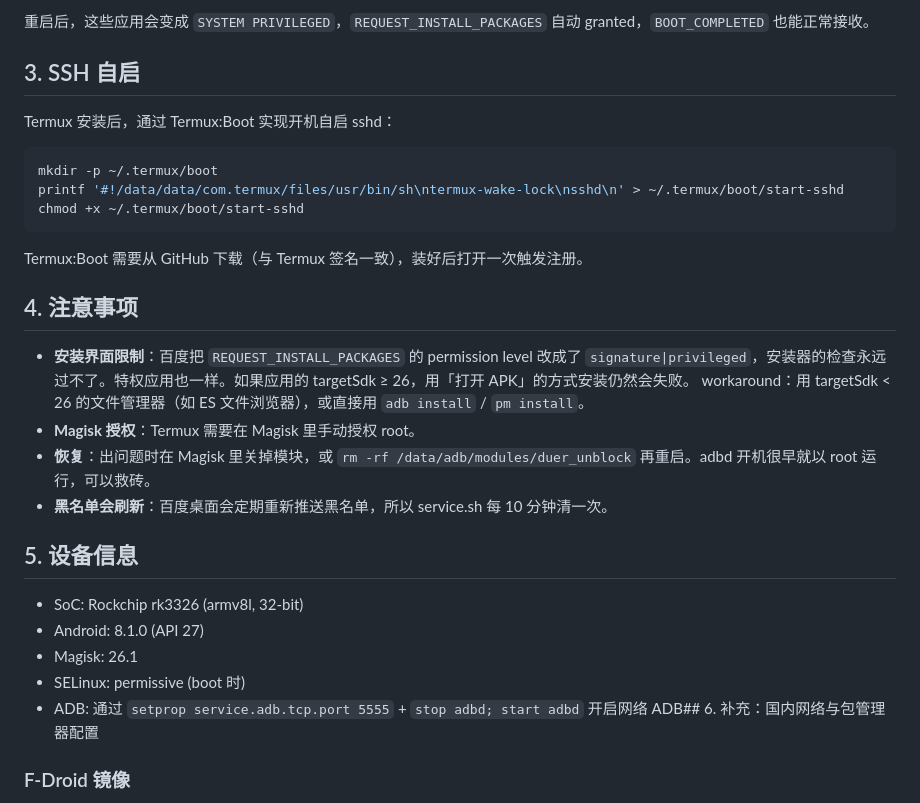
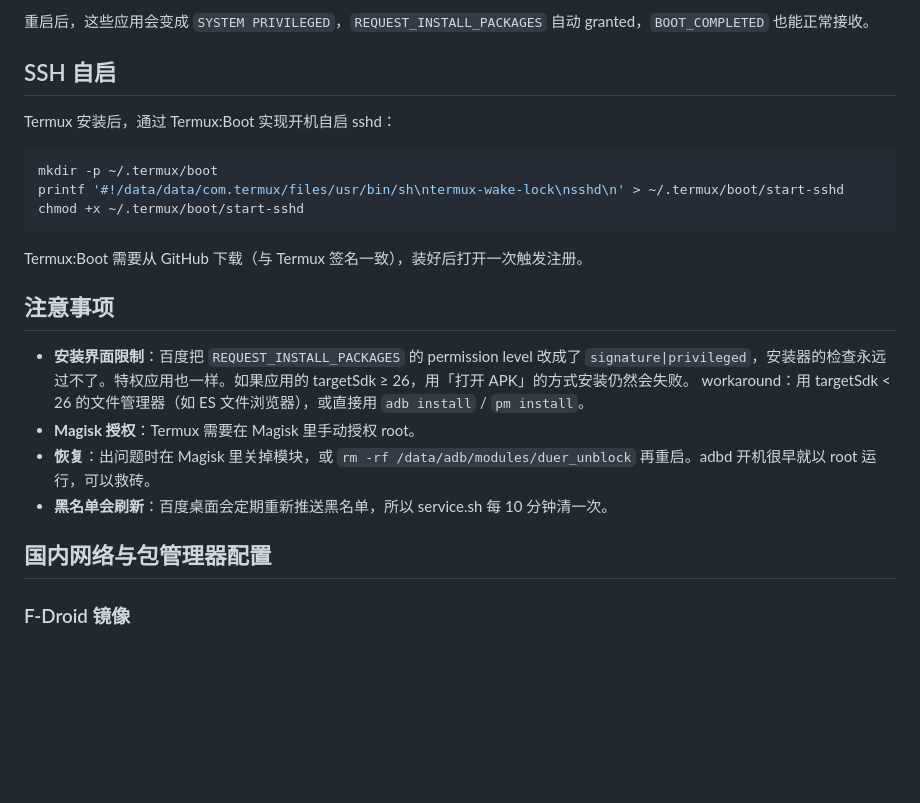
Before and after one commit to iintothewind/swan-post, a Markdown page: source/_posts/2026-11-03-eacddab3e05e19506795a647df64d251.md, the part around one of its changes. GitHub-like rendering; blank space fills up the shorter version.

```diff
--- a/source/_posts/2026-11-03-eacddab3e05e19506795a647df64d251.md
+++ b/source/_posts/2026-11-03-eacddab3e05e19506795a647df64d251.md
@@ -81,7 +105,7 @@ done
 
 重启后，这些应用会变成 `SYSTEM PRIVILEGED`，`REQUEST_INSTALL_PACKAGES` 自动 granted，`BOOT_COMPLETED` 也能正常接收。
 
-## 3. SSH 自启
+## SSH 自启
 
 Termux 安装后，通过 Termux:Boot 实现开机自启 sshd：
 
@@ -93,20 +117,14 @@ chmod +x ~/.termux/boot/start-sshd
 
 Termux:Boot 需要从 GitHub 下载（与 Termux 签名一致），装好后打开一次触发注册。
 
-## 4. 注意事项
+## 注意事项
 
 - **安装界面限制**：百度把 `REQUEST_INSTALL_PACKAGES` 的 permission level 改成了 `signature|privileged`，安装器的检查永远过不了。特权应用也一样。如果应用的 targetSdk ≥ 26，用「打开 APK」的方式安装仍然会失败。 workaround：用 targetSdk < 26 的文件管理器（如 ES 文件浏览器），或直接用 `adb install` / `pm install`。
 - **Magisk 授权**：Termux 需要在 Magisk 里手动授权 root。
 - **恢复**：出问题时在 Magisk 里关掉模块，或 `rm -rf /data/adb/modules/duer_unblock` 再重启。adbd 开机很早就以 root 运行，可以救砖。
 - **黑名单会刷新**：百度桌面会定期重新推送黑名单，所以 service.sh 每 10 分钟清一次。
 
-## 5. 设备信息
-
-- SoC: Rockchip rk3326 (armv8l, 32-bit)
-- Android: 8.1.0 (API 27)
-- Magisk: 26.1
-- SELinux: permissive (boot 时)
-- ADB: 通过 `setprop service.adb.tcp.port 5555` + `stop adbd; start adbd` 开启网络 ADB## 6. 补充：国内网络与包管理器配置
+## 国内网络与包管理器配置
 
 ### F-Droid 镜像
 
```
Also changed, not shown: other parts of source/_posts/2026-11-03-eacddab3e05e19506795a647df64d251.md (+36 -4 lines).
